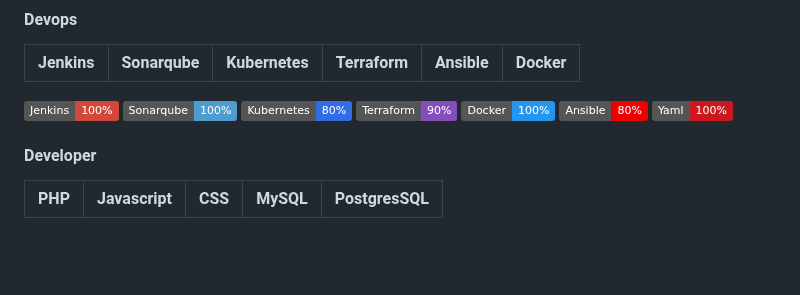
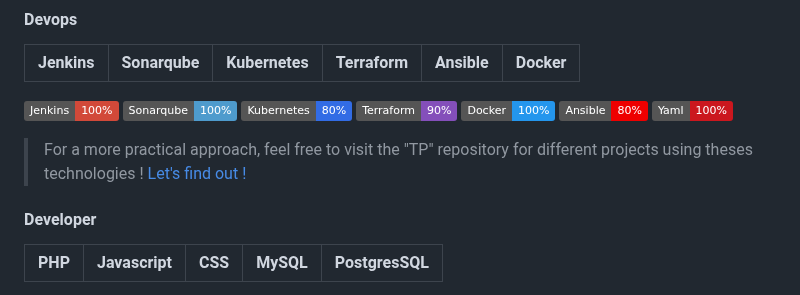
Before and after one commit to Manianise/Manianise, a Markdown page: README.md, the part around the change. GitHub-like rendering; badges without logos; blank space fills up the shorter version.

Commit message:
TP 06-08-2024

```diff
--- a/README.md
+++ b/README.md
@@ -18,6 +18,10 @@
 ![docker](https://img.shields.io/badge/Docker-100%25-2496ED?logo=docker)
 ![ansible](https://img.shields.io/badge/Ansible-80%25-EE0000?logo=ansible)
 ![yaml](https://img.shields.io/badge/Yaml-100%25-CB171E?logo=yaml)
+
+> For a more practical approach, feel free to visit the "TP" repository for different projects using theses technologies ! [Let's find out !](https://github.com/Manianise/TP/)
+
+
 
 #### Developer
 
```
